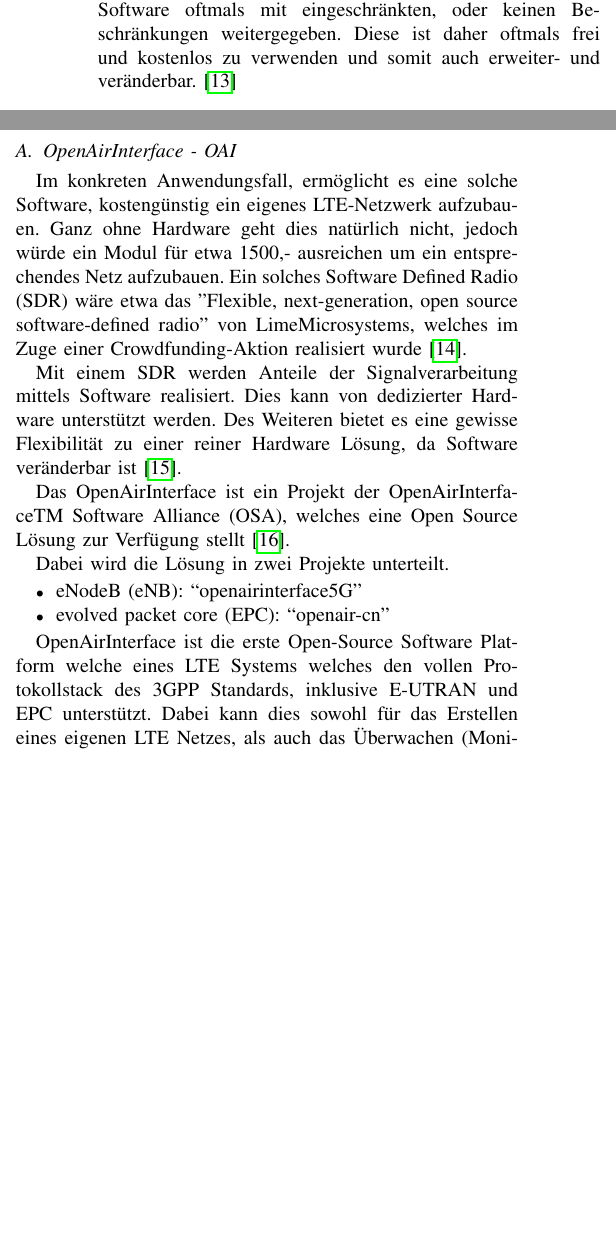
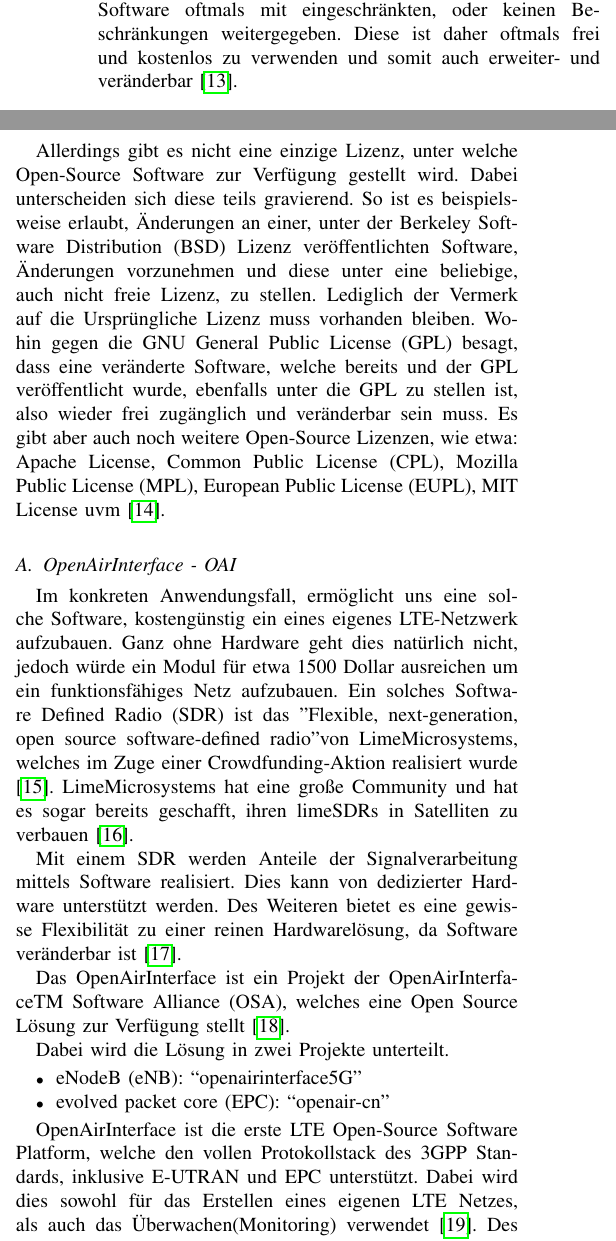
Before and after one commit to maginjulian/MCN_LTE4G_Mobilfunknetz, a LaTeX paper (reif_fuer_die_insel_jrnl.tex, which reads open_source.tex): two parts of the columns of page 4 of 8, joined at a grey line, cut so that both start at the same text, the shorter picture padded with empty space. Compiled offline with pdfLaTeX; a missing font is replaced by an installed copy or a similar font; a LaTeX package or settings file that is missing is left out.

Commit message:
open_source.tex von felix überarbeitet, conclusio fehlt noch, 7 2/3 seiten schon, noch platz für kleinen Conclusio Absatz

```diff
--- a/open_source.tex
+++ b/open_source.tex
@@ -14,14 +14,17 @@
 \section{Open Source Lösung}
 \label{sec:open_source}
 
-Im Gegenzug zu teurer Spezial-Hardware und nicht frei zugänglicher Software, gibt es auch sogenannte Open-Source Lösungen. Grundsätzlich kann eine Software als Open-Source bezeichnet werden, wenn der Quellcode dieser veröffentlicht wird. Im Gegenzug, zur einfachen Bereitstellung einer rein ausführbaren Datei.
-Des Weiteren wird frei zugängliche Software oftmals mit eingeschränkten, oder keinen Beschränkungen weitergegeben. Diese ist daher oftmals frei und kostenlos zu verwenden und somit auch erweiter- und veränderbar. \cite{gacek2004many}
+Im Vergleich zu teurer Spezial-Hardware und nicht frei zugänglicher Software, gibt es auch sogenannte Open-Source Lösungen. Grundsätzlich kann eine Software als Open-Source bezeichnet werden, wenn der Quellcode dieser veröffentlicht wird. Im Gegenzug, zur einfachen Bereitstellung einer rein ausführbaren Datei.
+Des Weiteren wird frei zugängliche Software oftmals mit eingeschränkten, oder keinen Beschränkungen weitergegeben. Diese ist daher oftmals frei und kostenlos zu verwenden und somit auch erweiter- und veränderbar \cite{gacek2004many}.
+
+Allerdings gibt es nicht eine einzige Lizenz, unter welche Open-Source Software zur Verfügung gestellt wird. Dabei unterscheiden sich diese teils gravierend. So ist es beispielsweise erlaubt, Änderungen an einer, unter der Berkeley Software Distribution (BSD) Lizenz veröffentlichten Software, Änderungen vorzunehmen und diese unter eine beliebige, auch nicht freie Lizenz, zu stellen. Lediglich der Vermerk auf die Ursprüngliche Lizenz muss vorhanden bleiben. Wohin gegen die GNU General Public License (GPL) besagt, dass eine veränderte Software, welche bereits und der GPL veröffentlicht wurde, ebenfalls unter die GPL zu stellen ist, also wieder frei zugänglich und veränderbar sein muss. Es gibt aber auch noch weitere Open-Source Lizenzen, wie etwa: Apache License, Common Public License (CPL), Mozilla Public License (MPL), European Public License (EUPL), MIT License uvm \cite{rosen2005open}.
 
 \subsection{OpenAirInterface - OAI}
-Im konkreten Anwendungsfall, ermöglicht es eine solche Software, kostengünstig ein eigenes LTE-Netzwerk aufzubauen.
-Ganz ohne Hardware geht dies natürlich nicht, jedoch würde ein Modul für etwa 1500,- ausreichen um ein entsprechendes Netz aufzubauen. Ein solches Software Defined Radio (SDR) wäre etwa das "Flexible, next-generation, open source software-defined radio"\ von LimeMicrosystems, welches im Zuge einer Crowdfunding-Aktion realisiert wurde \cite{CroudLime01}.
+Im konkreten Anwendungsfall, ermöglicht uns eine solche Software, kostengünstig ein eines eigenes LTE-Netzwerk aufzubauen.
+Ganz ohne Hardware geht dies natürlich nicht, jedoch würde ein Modul für etwa 1500 Dollar ausreichen um ein funktionsfähiges Netz aufzubauen. Ein solches Software Defined Radio (SDR) ist das "Flexible, next-generation, open source software-defined radio" von LimeMicrosystems, welches im Zuge einer Crowdfunding-Aktion realisiert wurde \cite{CroudLime01}.
+LimeMicrosystems hat eine große Community und hat es sogar bereits geschafft, ihren limeSDRs in Satelliten zu verbauen \cite{limeHp}.
 
-Mit einem SDR werden Anteile der Signalverarbeitung mittels Software realisiert. Dies kann von dedizierter Hardware unterstützt werden. Des Weiteren bietet es eine gewisse Flexibilität zu einer reiner Hardware Lösung, da Software veränderbar ist \cite{jondral2005software}.
+Mit einem SDR werden Anteile der Signalverarbeitung mittels Software realisiert. Dies kann von dedizierter Hardware unterstützt werden. Des Weiteren bietet es eine gewisse Flexibilität zu einer reinen Hardwarelösung, da Software veränderbar ist \cite{jondral2005software}.
 
 Das OpenAirInterface ist ein Projekt der OpenAirInterfaceTM Software Alliance (OSA), welches eine Open Source Lösung zur Verfügung stellt \cite{OpenAir19}.
 
@@ -31,9 +34,9 @@ Dabei wird die Lösung in zwei Projekte unterteilt.
 	\item evolved packet core (EPC): “openair-cn”
 \end{itemize}
 
-OpenAirInterface ist die erste Open-Source Software Platform welche eines LTE Systems welches den vollen Protokollstack des 3GPP Standards, inklusive E-UTRAN und EPC unterstützt.
-Dabei kann dies sowohl für das Erstellen eines eigenen LTE Netzes, als auch das Überwachen (Monitoring) verwendet werden \cite{nikaein2014openairinterface}.
-Des Weiteren ist es möglich, Performance-Analysen durchzuführen und dabei Einblicke zu erhalten, wie sich ein rasch skalierendes System verhält.
+OpenAirInterface ist die erste LTE Open-Source Software Platform, welche den vollen Protokollstack des 3GPP Standards, inklusive E-UTRAN und EPC unterstützt.
+Dabei wird dies sowohl für das Erstellen eines eigenen LTE Netzes, als auch das Überwachen(Monitoring) verwendet \cite{nikaein2014openairinterface}.
+Des Weiteren ist es möglich Performance-Analysen durchzuführen und dabei Einblick zu erhalten, wie sich ein rasch skalierendes System verhält.
 
 \begin{figure*}[ht]
 	\centering
@@ -48 +51,2 @@ Dem Hersteller zufolge wurden hiermit auch diverse Tests durchgeführt. So wurde
 
+Die OpenAirInterface Open.Source Initiative bietet sowohl Unterstützung für eNodeB, UE wie auch EPC an. Zudem wird, neben dem oben erwähnten LimeSDR, auch noch Universal Software Radio Peripheral (USRP™) der Firma Ettus und ExpressMIMO2 unterstützt. Des Weiteren erlaubt OAI hierbei auch die Unterstützung kommerzieller Ausrüstung \cite{kaltenberger2019openairinterface}. Somit ist man hier nicht auf ein spezielles SDR eingeschränkt.
@@ -64,2 +67 @@ Die Beispielanwendungen geben einen Überblick zum Betrieb als eNodeB (srsENB, s
 
-Die hohe Flexibilität und Anpassbarkeit ist auch Grund für Abwandlungen und andere Projekte, welches dies srsLTE als Basis verwenden. So ist etwa \nameref{tinyLTE} eines dieser genannten Projekte. Zudem wird die Software regelmäßig gewartet, was auch an den Codeänderungen im Repository zu erkennen ist.
```
Also changed, not shown: komponenten.tex (+7 -0 lines), reif_fuer_die_insel_jrnl.bib (+16 -0 lines), reif_fuer_die_insel_jrnl.bbl, reif_fuer_die_insel_jrnl.pdf, open_source.tex (14 more changed lines), 3 other files.
